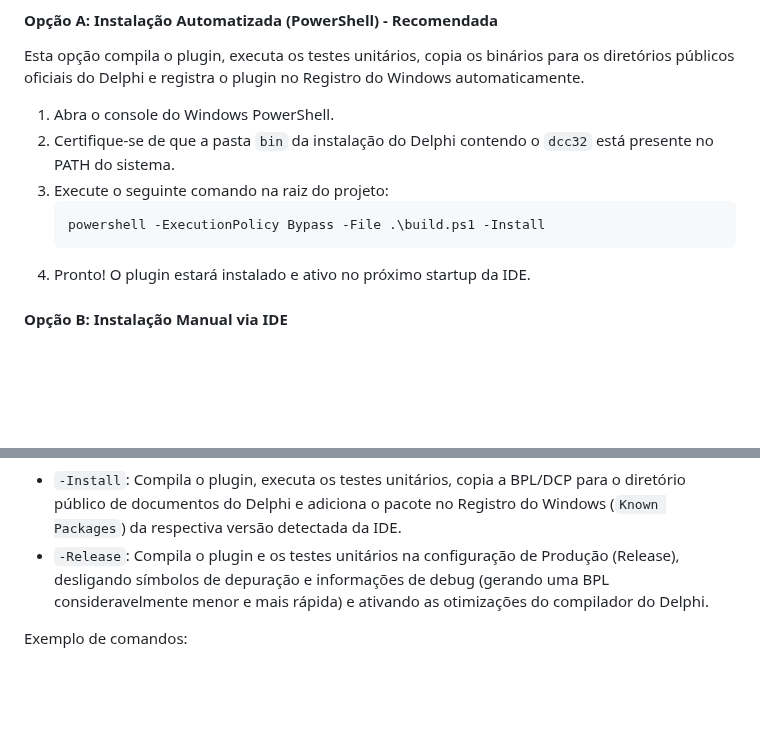
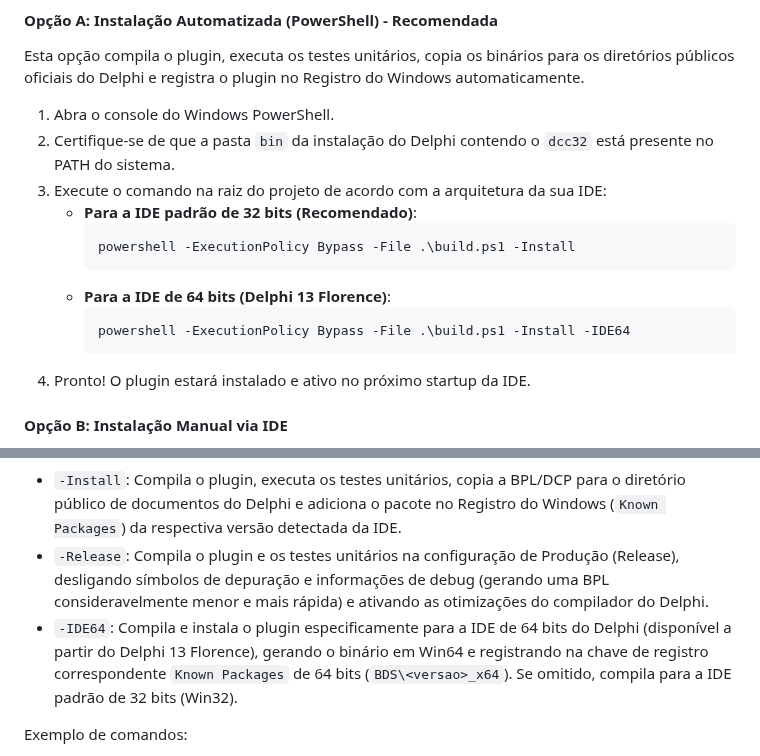
Before and after one commit to onyxadm/RadIA-Plugin, a Markdown page: README.md, 2 parts joined by grey strips. GitHub-like rendering; blank space fills up the shorter version.

Commit message:
docs: document default Win32 compilation and -IDE64 option in READMEs

````diff
--- a/README.md
+++ b/README.md
@@ -85,10 +85,15 @@ Esta opção compila o plugin, executa os testes unitários, copia os binários
 
 1. Abra o console do Windows PowerShell.
 2. Certifique-se de que a pasta `bin` da instalação do Delphi contendo o `dcc32` está presente no PATH do sistema.
-3. Execute o seguinte comando na raiz do projeto:
-   ```powershell
-   powershell -ExecutionPolicy Bypass -File .\build.ps1 -Install
-   ```
+3. Execute o comando na raiz do projeto de acordo com a arquitetura da sua IDE:
+   * **Para a IDE padrão de 32 bits (Recomendado)**:
+     ```powershell
+     powershell -ExecutionPolicy Bypass -File .\build.ps1 -Install
+     ```
+   * **Para a IDE de 64 bits (Delphi 13 Florence)**:
+     ```powershell
+     powershell -ExecutionPolicy Bypass -File .\build.ps1 -Install -IDE64
+     ```
 4. Pronto! O plugin estará instalado e ativo no próximo startup da IDE.
 
 #### Opção B: Instalação Manual via IDE
@@ -134,6 +139,7 @@ Para compilar o pacote principal, executar os testes unitários de forma automat
 
 *   `-Install`: Compila o plugin, executa os testes unitários, copia a BPL/DCP para o diretório público de documentos do Delphi e adiciona o pacote no Registro do Windows (`Known Packages`) da respectiva versão detectada da IDE.
 *   `-Release`: Compila o plugin e os testes unitários na configuração de Produção (Release), desligando símbolos de depuração e informações de debug (gerando uma BPL consideravelmente menor e mais rápida) e ativando as otimizações do compilador do Delphi.
+*   `-IDE64`: Compila e instala o plugin especificamente para a IDE de 64 bits do Delphi (disponível a partir do Delphi 13 Florence), gerando o binário em Win64 e registrando na chave de registro correspondente `Known Packages` de 64 bits (`BDS\<versao>_x64`). Se omitido, compila para a IDE padrão de 32 bits (Win32).
 
 Exemplo de comandos:
 
````
Also changed, not shown: README.en.md (+10 -4 lines).
